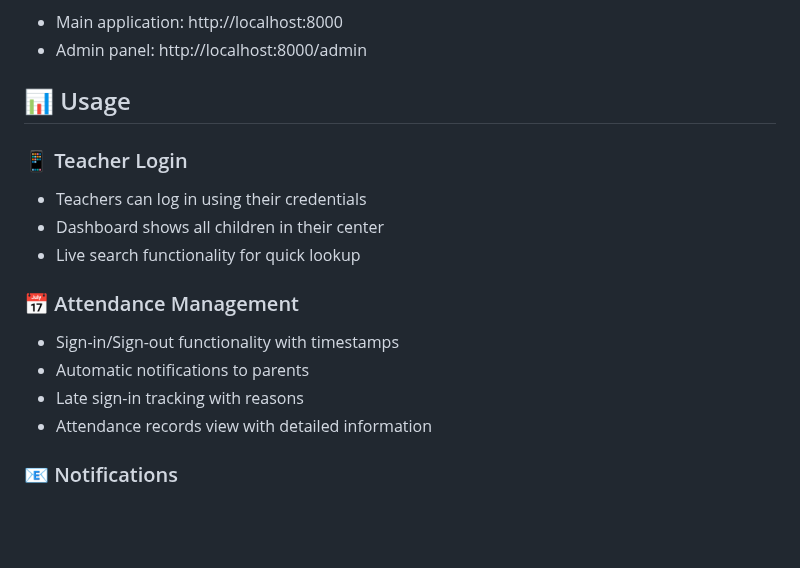
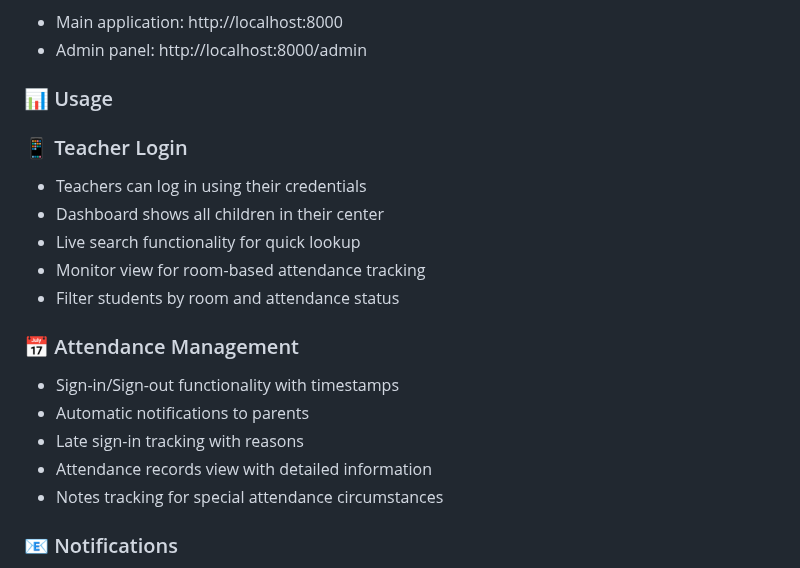
Before and after one commit to christopherece/childcare_attendace, a Markdown page: README.md, the part around one of its changes. Drawn GitHub-style; blank space fills up the shorter version.

```diff
--- a/README.md
+++ b/README.md
@@ -73,18 +105,21 @@ python manage.py runserver
 - Main application: http://localhost:8000
 - Admin panel: http://localhost:8000/admin
 
-## 📊 Usage
+### 📊 Usage
 
 ### 📱 Teacher Login
 - Teachers can log in using their credentials
 - Dashboard shows all children in their center
 - Live search functionality for quick lookup
+- Monitor view for room-based attendance tracking
+- Filter students by room and attendance status
 
 ### 📅 Attendance Management
 - Sign-in/Sign-out functionality with timestamps
 - Automatic notifications to parents
 - Late sign-in tracking with reasons
 - Attendance records view with detailed information
+- Notes tracking for special attendance circumstances
 
 ### 📧 Notifications
 - Email notifications for sign-ins and late arrivals
```
Also changed, not shown: other parts of README.md (+34 -2 lines).
